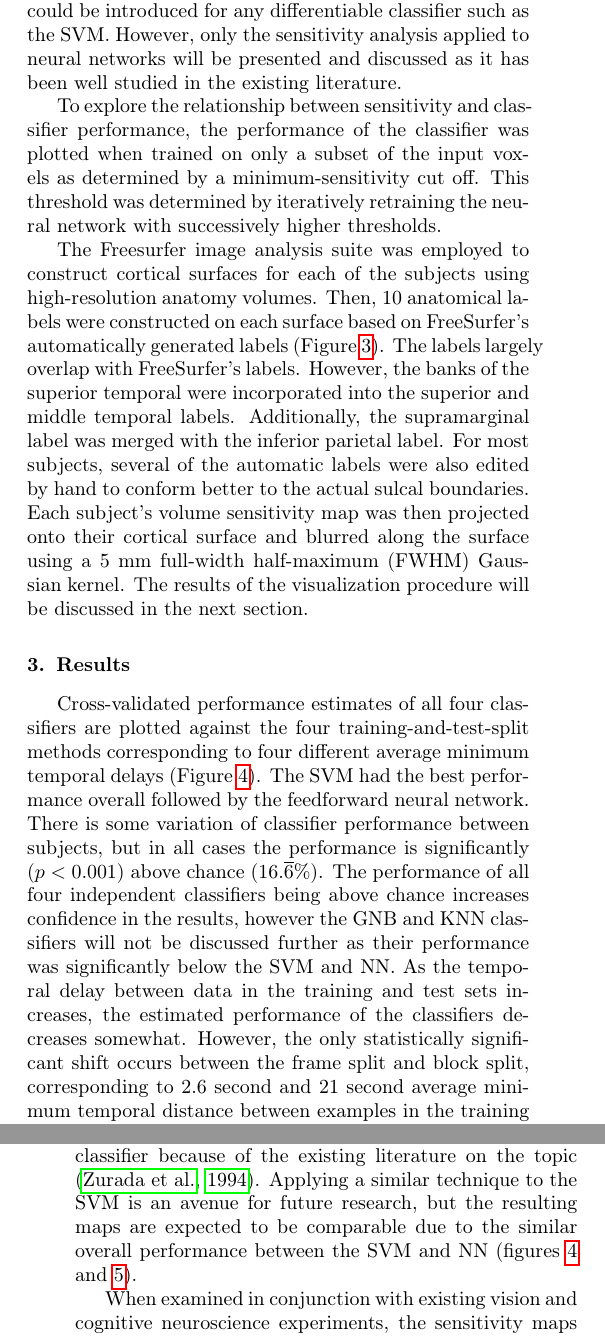
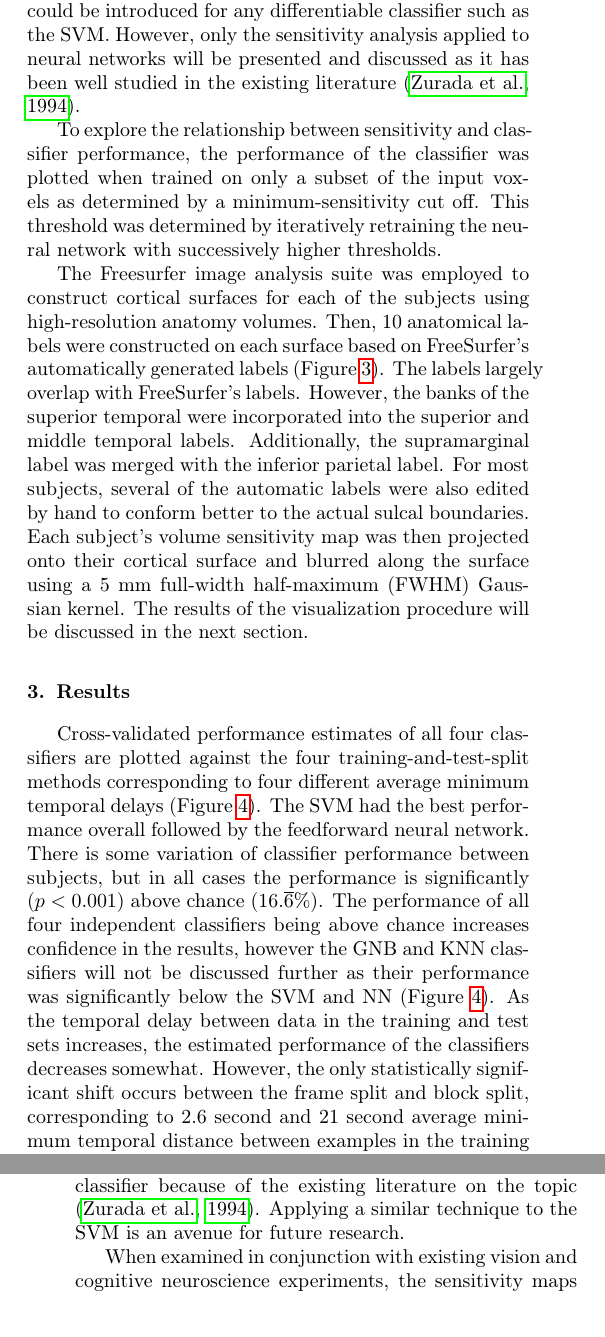
Before and after one commit to afloren/neurometrics-paper, a LaTeX paper (document.tex): two parts of the columns of pages 6 and 10 of 12, joined at a grey line, cut so that both start at the same text. Compiled offline with pdfLaTeX.

Commit message:
minor edits

```diff
--- a/document.tex
+++ b/document.tex
@@ -388,7 +388,7 @@ Such a metric can be defined by taking the maximum sensitivity of each voxel acr
 \end{equation}
 This sensitivity can now be projected back into the volume anatomy space to create a  map that reflects the relative incremental importance of each voxel's response to the classification decision.
 In theory, a similar technique could be introduced for any differentiable classifier such as the SVM.
-However, only the sensitivity analysis applied to neural networks will be presented and discussed as it has been well studied in the existing literature.
+However, only the sensitivity analysis applied to neural networks will be presented and discussed as it has been well studied in the existing literature \citep{Zurada1994}.
 
 \begin{figure*}
 \centering
@@ -428,7 +428,7 @@ The results of the visualization procedure will be discussed in the next section
 Cross-validated performance estimates of all four classifiers are plotted against the four training-and-test-split methods corresponding to four different average minimum temporal delays (Figure \ref{fig:performance-verse-temporal-distance}).
 The SVM had the best performance overall followed by the feedforward neural network.
 There is some variation of classifier performance between subjects, but in all cases the performance is significantly ($p < 0.001$) above chance ($16.\overline{6}$\%).
-The performance of all four independent classifiers being above chance increases confidence in the results, however the GNB and KNN classifiers will not be discussed further as their performance was significantly below the SVM and NN.
+The performance of all four independent classifiers being above chance increases confidence in the results, however the GNB and KNN classifiers will not be discussed further as their performance was significantly below the SVM and NN (Figure \ref{fig:performance-verse-temporal-distance}).
 As the temporal delay between data in the training and test sets increases, the estimated performance of the classifiers decreases somewhat.
 However, the only statistically significant shift occurs between the frame split and block split, corresponding to 2.6 second and 21 second average minimum temporal distance between examples in the training and test sets, respectively.
 Thus, as expected, optimistic performance estimates are driven by temporal correlations on the 15--20-s time-scale of the HRF.
@@ -596,7 +596,7 @@ Voxels sampling these regions could all show similar classification sensitivity,
 Therefore, high sensitivity is sufficient but not necessary for the localization of a function in a particular region.
 In any case, it is encouraging that the sensitivity maps were consistent across subjects.
 Sensitivity analysis was only performed on the feedforward neural network classifier because of the existing literature on the topic \citep{Zurada1994}.
-Applying a similar technique to the SVM is an avenue for future research, but the resulting maps are expected to be comparable due to the similar overall performance between the SVM and NN (figures \ref{fig:performance-verse-temporal-distance} and \ref{fig:average-confusion}).
+Applying a similar technique to the SVM is an avenue for future research.
 
 When examined in conjunction with existing vision and cognitive neuroscience experiments, the sensitivity maps suggest how this information may be processed in the brain (Table \ref{tab:full-sensitivity}).
 By far, the most sensitivity (42\%), and therefore the most relevant mutual information, is contained in the lateral occipital region (LO).
```
Also changed, not shown: document.tex (4 more changed lines).
